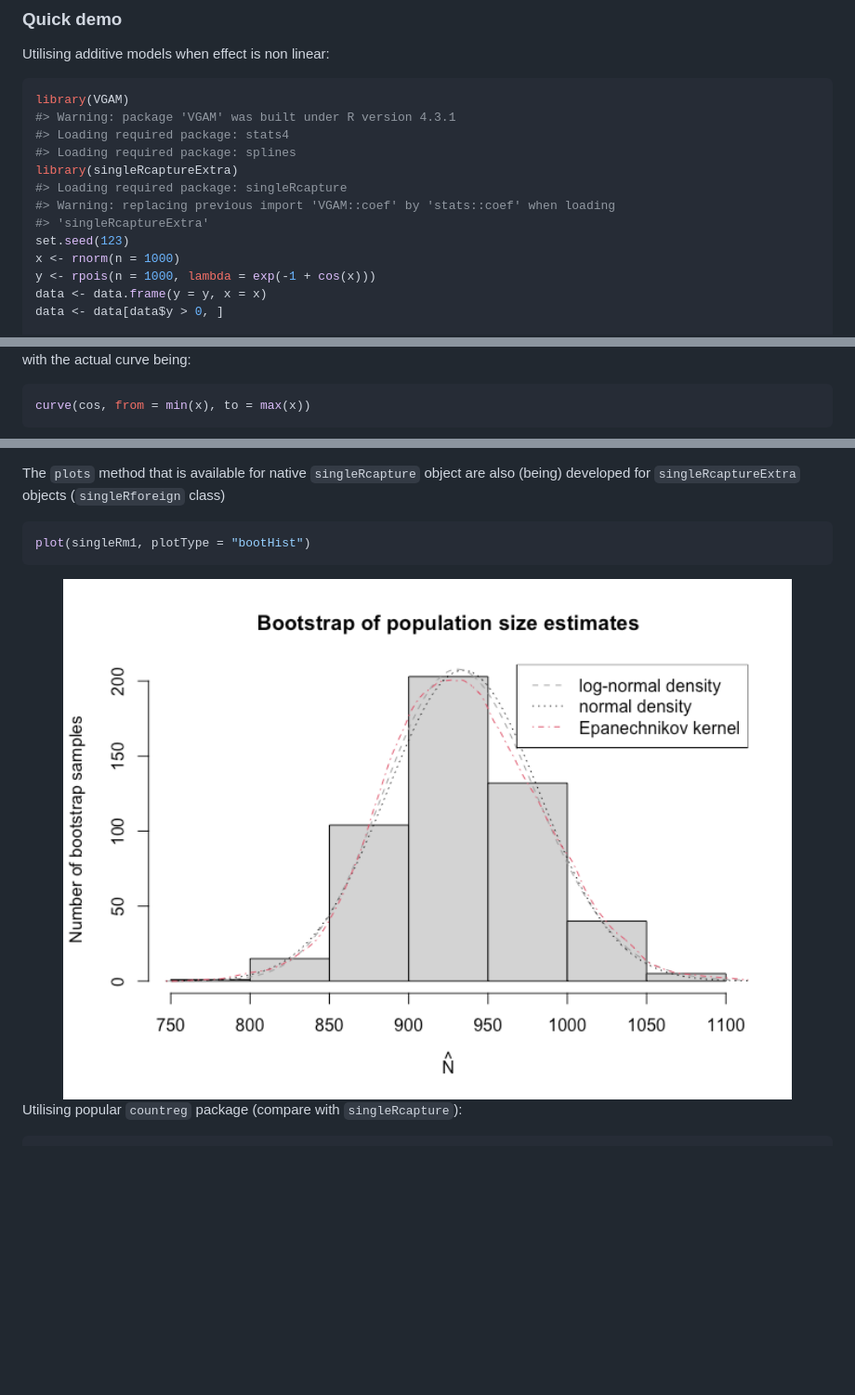
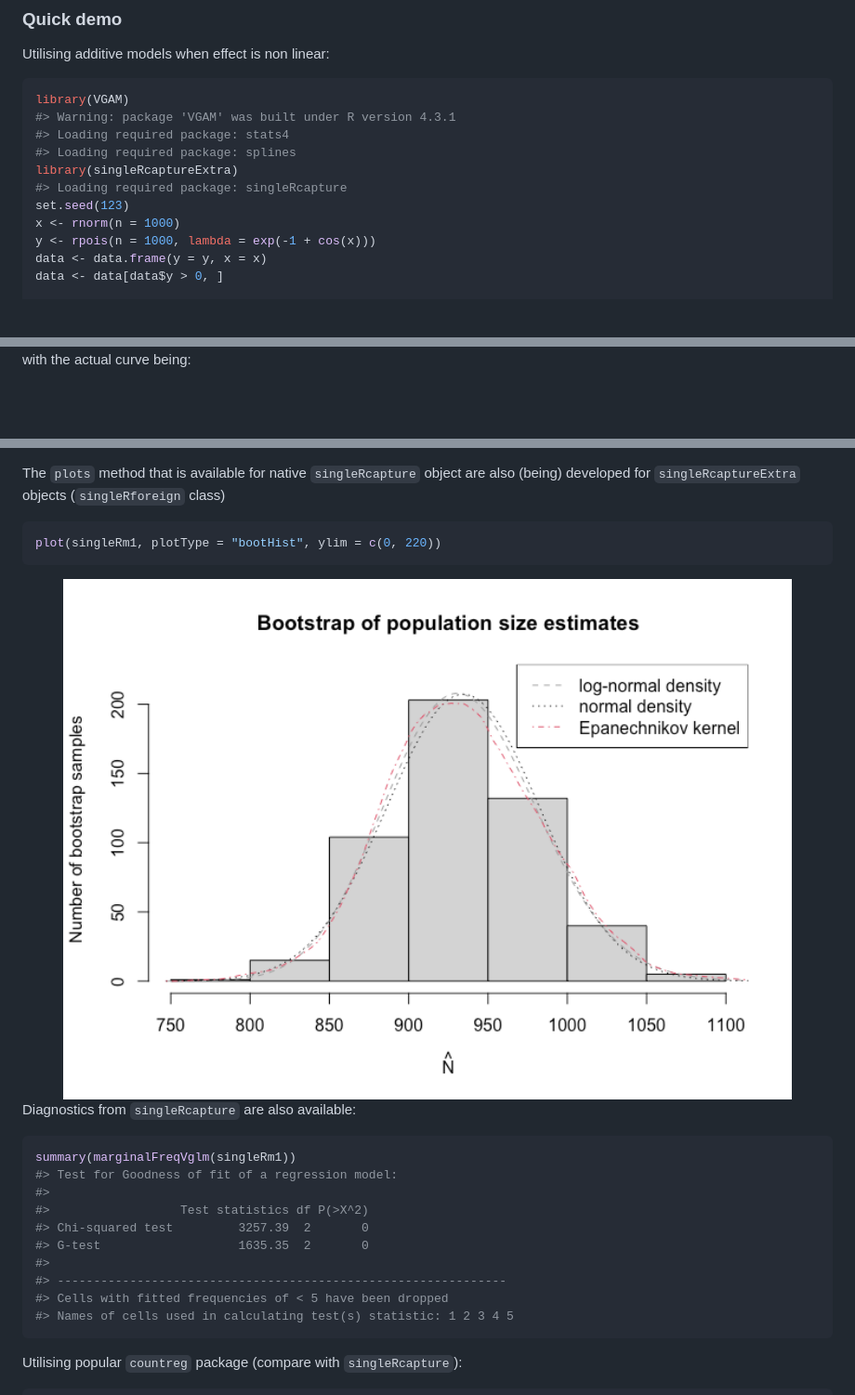
Before and after one commit to ncn-foreigners/singleRcaptureExtra, a Markdown page: README.md, 3 parts joined by grey strips. Shown: that part at 93% size. GitHub-like rendering; pictures changed too: man/figures/README-bootHist-1.png (added); blank space fills up the shorter version.

Commit message:
Fix for importing coef from VGAM not stats

````diff
--- a/README.md
+++ b/README.md
@@ -21,8 +21,6 @@ library(VGAM)
 #> Loading required package: splines
 library(singleRcaptureExtra)
 #> Loading required package: singleRcapture
-#> Warning: replacing previous import 'VGAM::coef' by 'stats::coef' when loading
-#> 'singleRcaptureExtra'
 set.seed(123)
 x <- rnorm(n = 1000)
 y <- rpois(n = 1000, lambda = exp(-1 + cos(x)))
@@ -60,11 +58,6 @@ plotvgam(additiveModel, data)
 
 <img src="man/figures/README-plotVGAM-1.png" width="100%" /> with the
 actual curve being:
-
-``` r
-curve(cos, from = min(x), to = max(x))
-```
-
 <img src="man/figures/README-curve-1.png" width="100%" />
 
 We also allow bootstrap methods:
@@ -100,10 +93,25 @@ are also (being) developed for `singleRcaptureExtra` objects
 (`singleRforeign` class)
 
 ``` r
-plot(singleRm1, plotType = "bootHist")
+plot(singleRm1, plotType = "bootHist", ylim = c(0, 220))
 ```
 
-<img src="man/figures/README-unnamed-chunk-2-1.png" width="100%" />
+<img src="man/figures/README-bootHist-1.png" width="100%" />
+
+Diagnostics from `singleRcapture` are also available:
+
+``` r
+summary(marginalFreqVglm(singleRm1))
+#> Test for Goodness of fit of a regression model:
+#>
+#>                  Test statistics df P(>X^2)
+#> Chi-squared test         3257.39  2       0
+#> G-test                   1635.35  2       0
+#>
+#> --------------------------------------------------------------
+#> Cells with fitted frequencies of < 5 have been dropped
+#> Names of cells used in calculating test(s) statistic: 1 2 3 4 5
+```
 
 Utilising popular `countreg` package (compare with `singleRcapture`):
 
````
Also changed, not shown: 3 other files.
